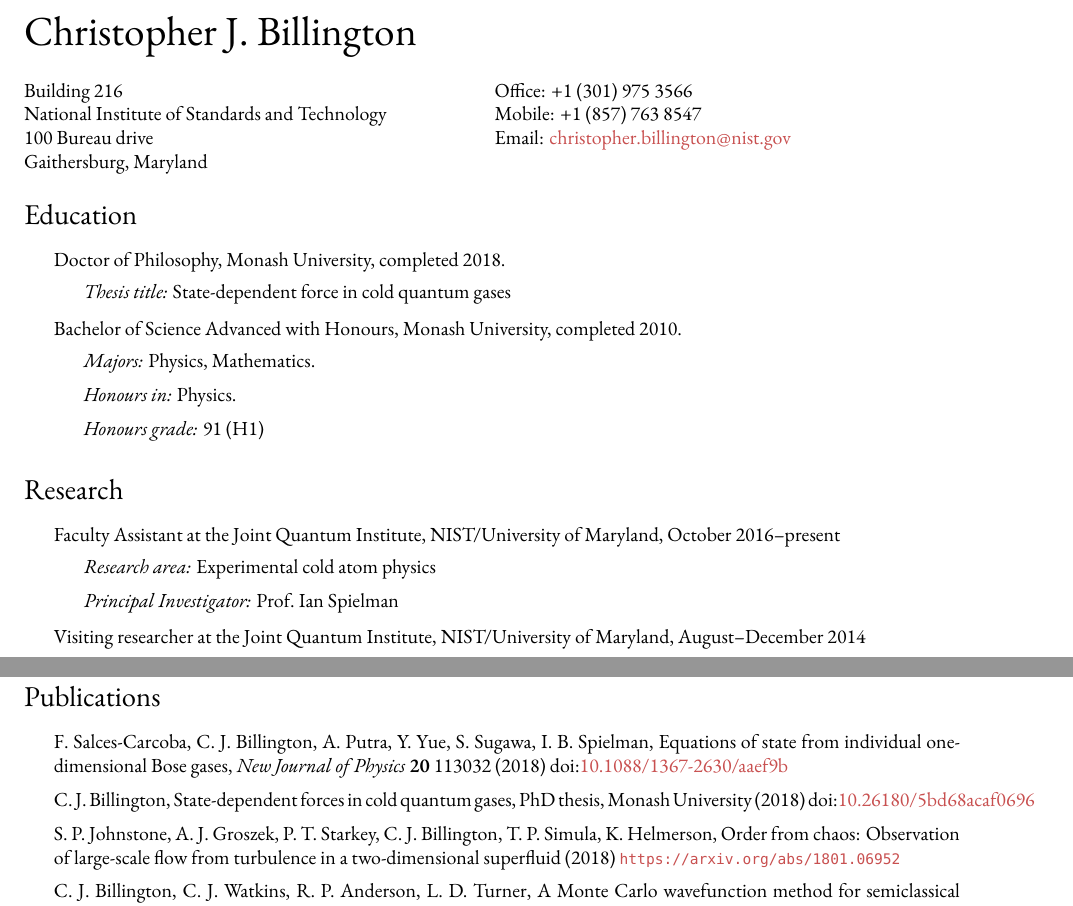
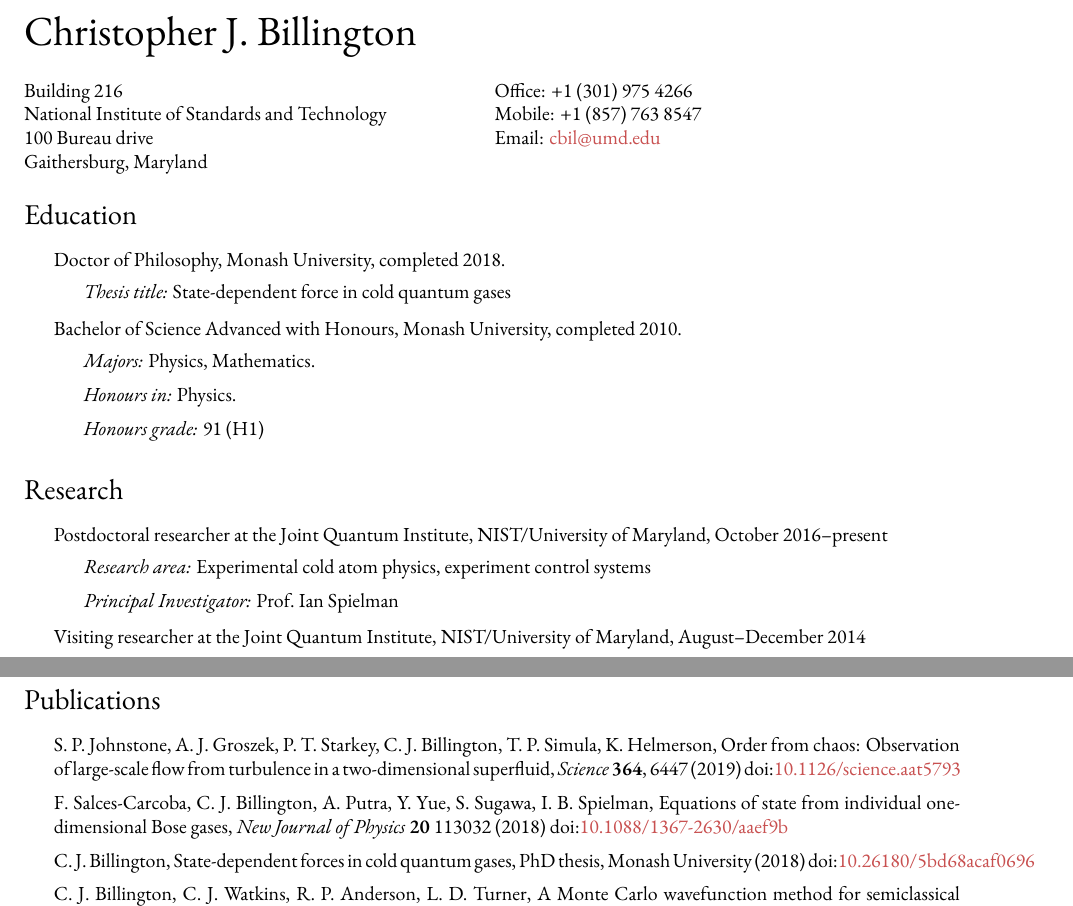
Before and after one commit to chrisjbillington/cv, a LaTeX CV (CV.tex): two parts of pages 1 and 3 of 4, joined at a grey line, cut so that both start at the same text. Compiled offline with XeLaTeX; a missing font is replaced by an installed copy or a similar font.

Commit message:
2020 update

```diff
--- a/CV.tex
+++ b/CV.tex
@@ -1,6 +1,6 @@
 % Compile with: xelatex CV.tex
 % Requires: Fonts: Garamond Premier Pro, DejaVu Sans Mono
-\documentclass[10pt,letterpaper]{article}
+\documentclass[10pt,a4paper]{article}
 \usepackage{doi}
 \usepackage{url}
 \usepackage{amsmath}
@@ -76,9 +76,9 @@
   Gaithersburg, Maryland
 \end{minipage}
 \begin{minipage}[t]{0.5\textwidth}
-  Office: +1 (301) 975 3566 \\
+  Office: +1 (301) 975 4266 \\
   Mobile: +1 (857) 763 8547 \\
-  Email: \href{mailto:christopher.billington@nist.gov}{christopher.billington@nist.gov} \\
+  Email: \href{mailto:cbil@umd.edu}{cbil@umd.edu} \\
 \end{minipage}
 
 \section*{Education}
@@ -106,10 +106,10 @@
 \section*{Research}
 \begin{itemize}
 
-\item{Faculty Assistant at the Joint Quantum Institute, NIST/University of Maryland, October 2016--present}
+\item{Postdoctoral researcher at the Joint Quantum Institute, NIST/University of Maryland, October 2016--present}
     \begin{itemize}
       \item \textit{Research area:}
-      Experimental cold atom physics
+      Experimental cold atom physics, experiment control systems
       \item \textit{Principal Investigator:}
       Prof.~Ian Spielman
     \end{itemize}
@@ -259,11 +259,11 @@
 
 \begin{itemize}
 
+\item S. P. Johnstone, A. J. Groszek, P. T. Starkey, C. J. Billington, T. P. Simula, K. Helmerson, Order from chaos: Observation of large-scale flow from turbulence in a two-dimensional superfluid, \textit{Science} {\bf 364}, 6447 (2019) \doi{10.1126/science.aat5793}
+
 \item F. Salces-Carcoba, C. J. Billington, A. Putra, Y. Yue, S. Sugawa, I. B. Spielman, Equations of state from individual one-dimensional Bose gases, \textit{New Journal of Physics} {\bf 20} 113032 (2018) \doi{10.1088/1367-2630/aaef9b}
 
 \item C.~J.~Billington, State-dependent forces in cold quantum gases, PhD thesis, Monash University (2018) \doi{10.26180/5bd68acaf0696}
-
-\item S. P. Johnstone, A. J. Groszek, P. T. Starkey, C. J. Billington, T. P. Simula, K. Helmerson, Order from chaos: Observation of large-scale flow from turbulence in a two-dimensional superfluid (2018) \url{https://arxiv.org/abs/1801.06952}
 
 \item C. J. Billington, C. J. Watkins, R. P. Anderson, L. D. Turner, A Monte Carlo wavefunction method for semiclassical simulations of spin-position entanglement (2015) \url{https://arxiv.org/abs/1502.06674}
 
```
Also changed, not shown: CV.pdf.
